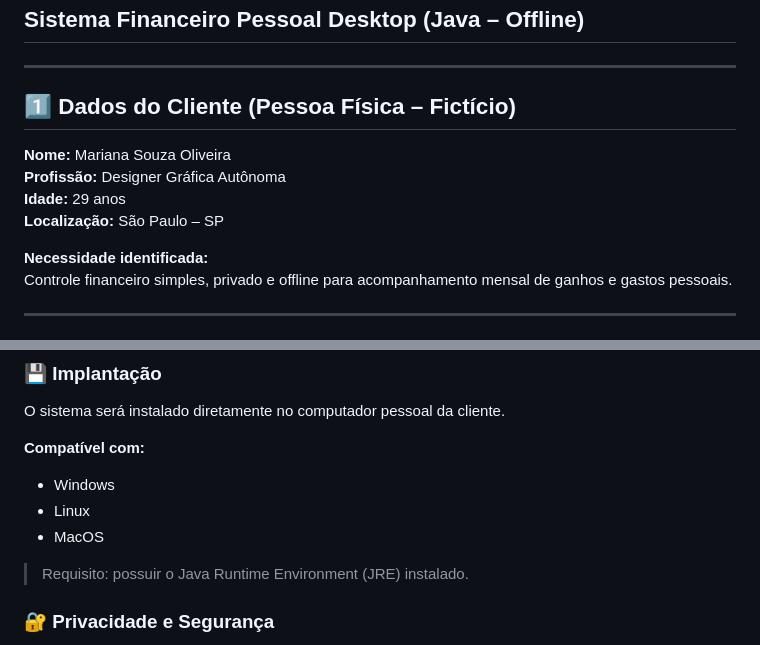
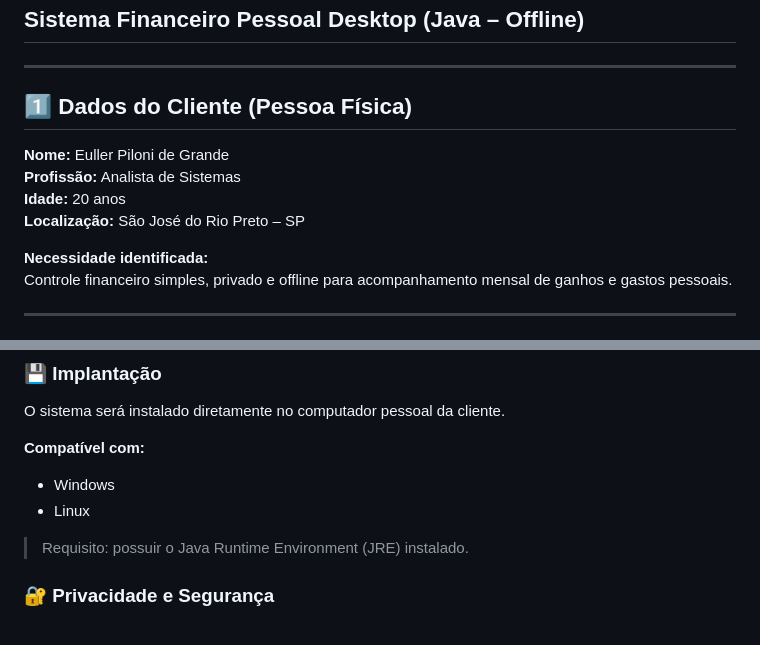
Before and after one commit to NEXA-project-br/NEXA, a Markdown page: Orcamento.md, 2 parts joined by grey strips. GitHub-like rendering.

```diff
--- a/Orcamento.md
+++ b/Orcamento.md
@@ -3,12 +3,12 @@
 
 ---
 
-## 1️⃣ Dados do Cliente (Pessoa Física – Fictício)
+## 1️⃣ Dados do Cliente (Pessoa Física)
 
-**Nome:** Mariana Souza Oliveira
-**Profissão:** Designer Gráfica Autônoma
-**Idade:** 29 anos
-**Localização:** São Paulo – SP
+**Nome:** Euller Piloni de Grande
+**Profissão:** Analista de Sistemas
+**Idade:** 20 anos
+**Localização:** São José do Rio Preto – SP
 
 **Necessidade identificada:**
 Controle financeiro simples, privado e offline para acompanhamento mensal de ganhos e gastos pessoais.
@@ -38,7 +38,6 @@ O sistema será instalado diretamente no computador pessoal da cliente.
 **Compatível com:**
 - Windows
 - Linux
-- MacOS
 
 > Requisito: possuir o Java Runtime Environment (JRE) instalado.
 
```
